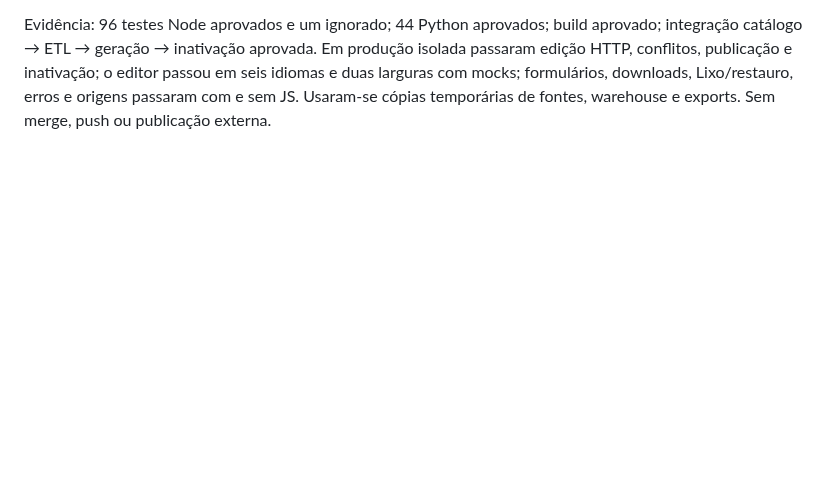
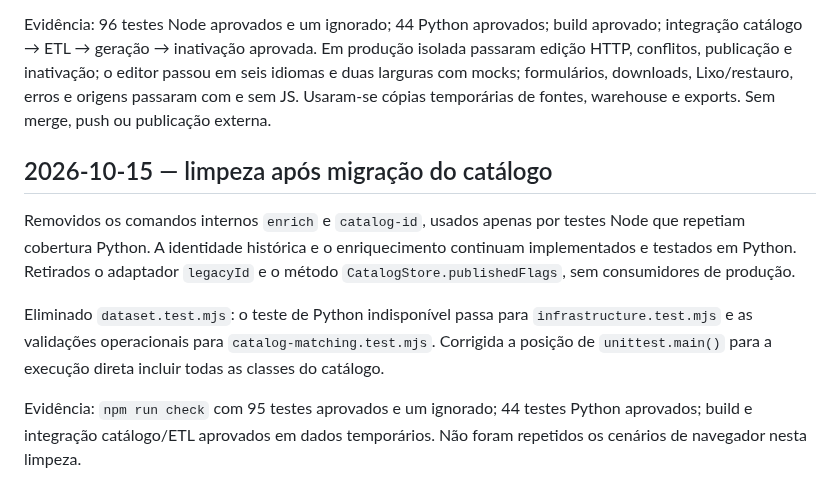
Before and after one commit to iseg-pg-ai/gpaimlp_5ed_grupo4, a Markdown page: docs/DECISIONS.md, the part around the change. Rendered like a GitHub page; blank space fills up the shorter version.

```diff
--- a/docs/DECISIONS.md
+++ b/docs/DECISIONS.md
@@ -383,3 +383,19 @@ isolada passaram edição HTTP, conflitos, publicação e inativação; o editor
 em seis idiomas e duas larguras com mocks; formulários, downloads, Lixo/restauro,
 erros e origens passaram com e sem JS. Usaram-se cópias temporárias de fontes,
 warehouse e exports. Sem merge, push ou publicação externa.
+
+## 2026-10-15 — limpeza após migração do catálogo
+
+Removidos os comandos internos `enrich` e `catalog-id`, usados apenas por testes
+Node que repetiam cobertura Python. A identidade histórica e o enriquecimento
+continuam implementados e testados em Python. Retirados o adaptador `legacyId` e
+o método `CatalogStore.publishedFlags`, sem consumidores de produção.
+
+Eliminado `dataset.test.mjs`: o teste de Python indisponível passa para
+`infrastructure.test.mjs` e as validações operacionais para
+`catalog-matching.test.mjs`. Corrigida a posição de `unittest.main()` para a
+execução direta incluir todas as classes do catálogo.
+
+Evidência: `npm run check` com 95 testes aprovados e um ignorado; 44 testes
+Python aprovados; build e integração catálogo/ETL aprovados em dados temporários.
+Não foram repetidos os cenários de navegador nesta limpeza.
```
Also changed, not shown: PLAN.md (+11 -0 lines), docs/TESTING.md (+1 -1 lines).
